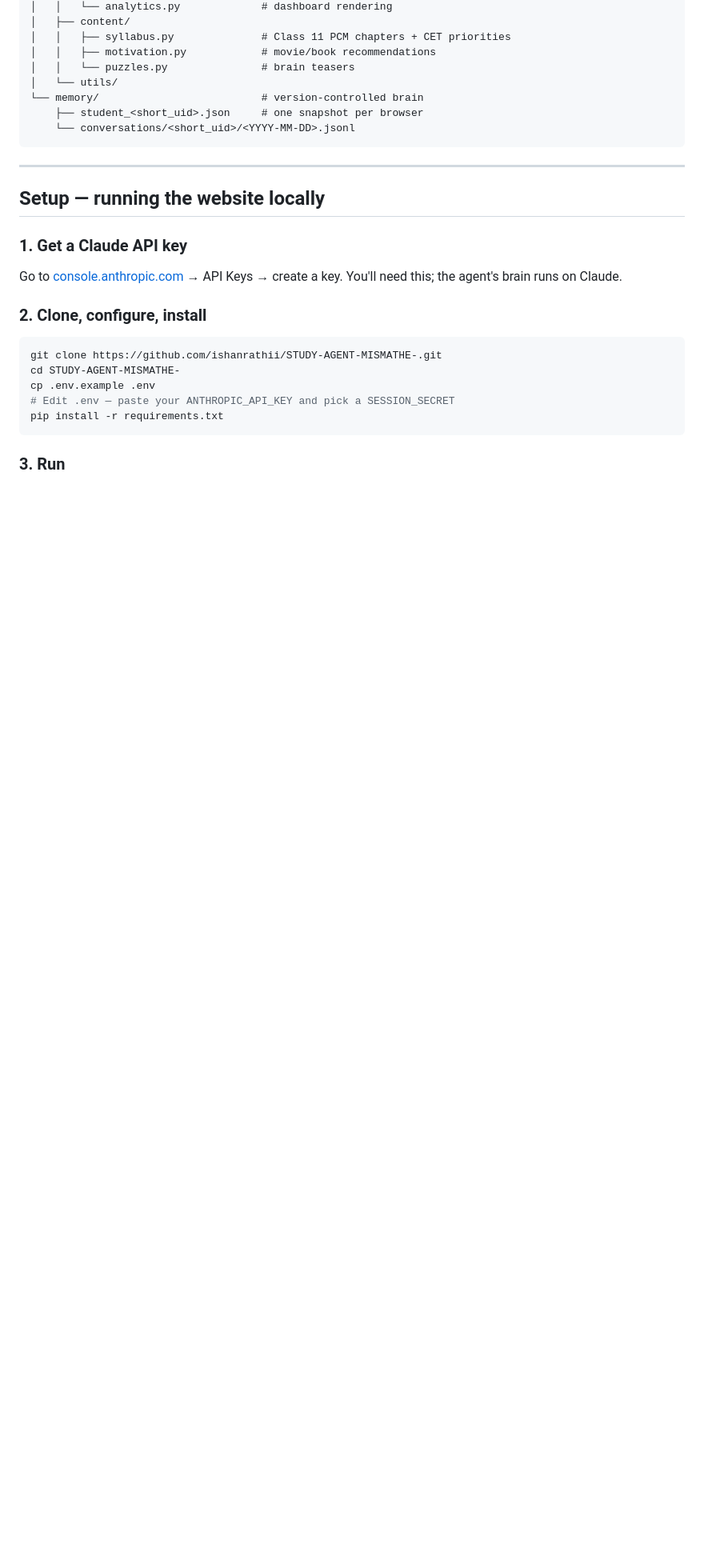
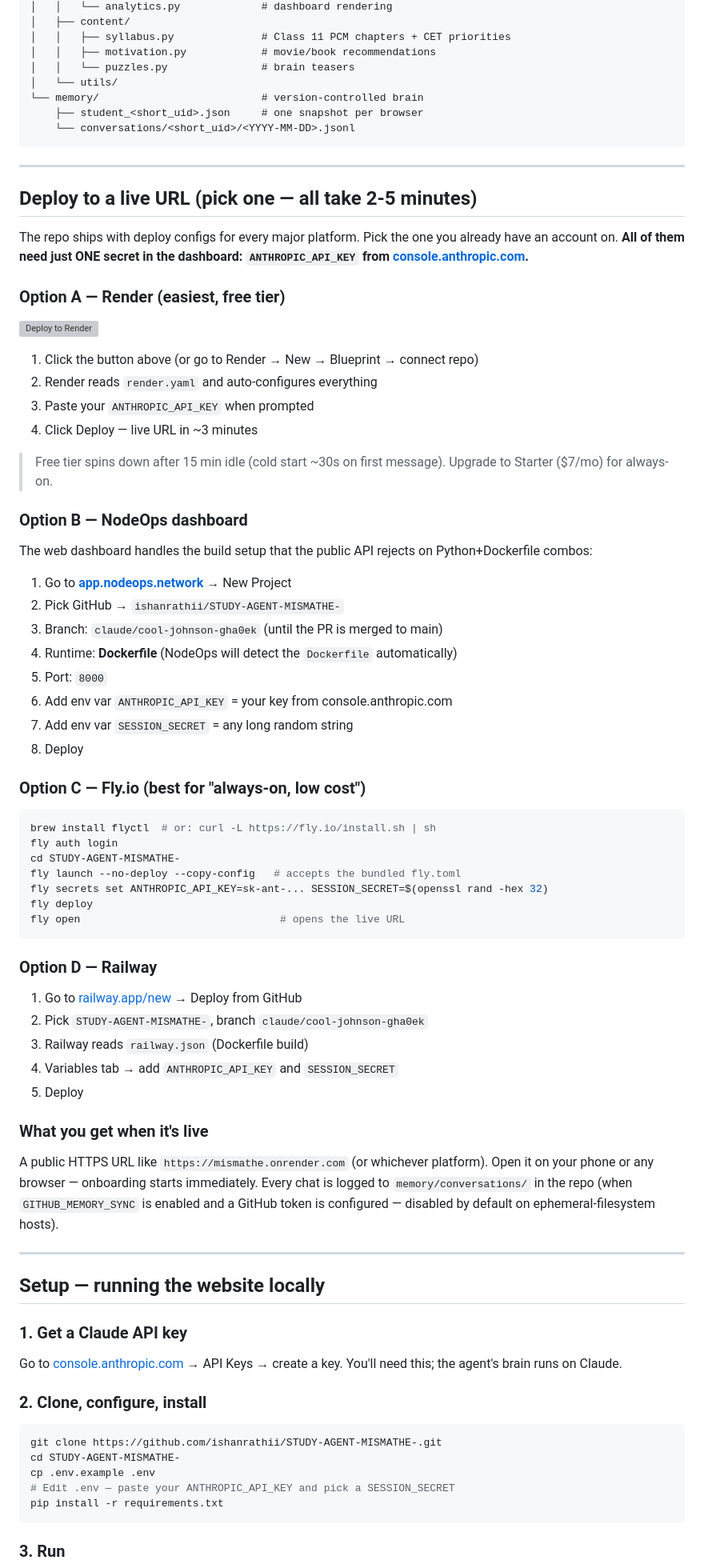
Before and after one commit to ishanrathii/STUDY-AGENT-MISMATHE-, a Markdown page: README.md, the part around the change. Shown at 80% size. Drawn GitHub-style; blank space fills up the shorter version; grey boxes are pictures that could not be loaded.

Commit message:
docs: add Deploy section with 4 platform options (Render/NodeOps/Fly/Railway)
The repo now ships ready-to-deploy configs for every major platform — pick
the one you have an account on, paste your ANTHROPIC_API_KEY in the
dashboard, and you have a live URL in 2-5 minutes.

- Render: one-click Deploy button (uses render.yaml)
- NodeOps: dashboard walkthrough (Dockerfile detection)
- Fly.io: CLI walkthrough (uses fly.toml + persistent volume)
- Railway: dashboard walkthrough (uses railway.json)

https://claude.ai/code/session_013md4fGJ5MeGxnteHtHbCf6

````diff
--- a/README.md
+++ b/README.md
@@ -84,6 +84,67 @@ mismathe/
     ├── student_<short_uid>.json     # one snapshot per browser
     └── conversations/<short_uid>/<YYYY-MM-DD>.jsonl
 ```
+
+---
+
+## Deploy to a live URL (pick one — all take 2-5 minutes)
+
+The repo ships with deploy configs for every major platform. Pick the one
+you already have an account on. **All of them need just ONE secret in the
+dashboard: `ANTHROPIC_API_KEY` from [console.anthropic.com](https://console.anthropic.com).**
+
+### Option A — Render (easiest, free tier)
+
+[![Deploy to Render](https://render.com/images/deploy-to-render-button.svg)](https://render.com/deploy?repo=https://github.com/ishanrathii/STUDY-AGENT-MISMATHE-)
+
+1. Click the button above (or go to Render → New → Blueprint → connect repo)
+2. Render reads `render.yaml` and auto-configures everything
+3. Paste your `ANTHROPIC_API_KEY` when prompted
+4. Click Deploy — live URL in ~3 minutes
+
+> Free tier spins down after 15 min idle (cold start ~30s on first message).
+> Upgrade to Starter ($7/mo) for always-on.
+
+### Option B — NodeOps dashboard
+
+The web dashboard handles the build setup that the public API rejects on Python+Dockerfile combos:
+
+1. Go to **[app.nodeops.network](https://app.nodeops.network/projects)** → New Project
+2. Pick GitHub → `ishanrathii/STUDY-AGENT-MISMATHE-`
+3. Branch: `claude/cool-johnson-gha0ek` (until the PR is merged to main)
+4. Runtime: **Dockerfile** (NodeOps will detect the `Dockerfile` automatically)
+5. Port: `8000`
+6. Add env var `ANTHROPIC_API_KEY` = your key from console.anthropic.com
+7. Add env var `SESSION_SECRET` = any long random string
+8. Deploy
+
+### Option C — Fly.io (best for "always-on, low cost")
+
+```bash
+brew install flyctl  # or: curl -L https://fly.io/install.sh | sh
+fly auth login
+cd STUDY-AGENT-MISMATHE-
+fly launch --no-deploy --copy-config   # accepts the bundled fly.toml
+fly secrets set ANTHROPIC_API_KEY=sk-ant-... SESSION_SECRET=$(openssl rand -hex 32)
+fly deploy
+fly open                                # opens the live URL
+```
+
+### Option D — Railway
+
+1. Go to [railway.app/new](https://railway.app/new) → Deploy from GitHub
+2. Pick `STUDY-AGENT-MISMATHE-`, branch `claude/cool-johnson-gha0ek`
+3. Railway reads `railway.json` (Dockerfile build)
+4. Variables tab → add `ANTHROPIC_API_KEY` and `SESSION_SECRET`
+5. Deploy
+
+### What you get when it's live
+
+A public HTTPS URL like `https://mismathe.onrender.com` (or whichever
+platform). Open it on your phone or any browser — onboarding starts
+immediately. Every chat is logged to `memory/conversations/` in the repo
+(when `GITHUB_MEMORY_SYNC` is enabled and a GitHub token is configured —
+disabled by default on ephemeral-filesystem hosts).
 
 ---
 
````
